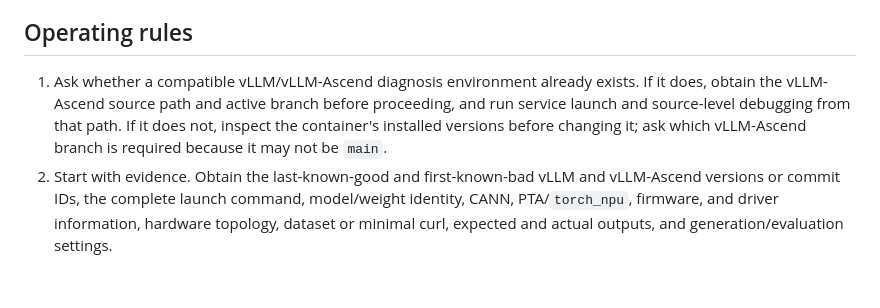
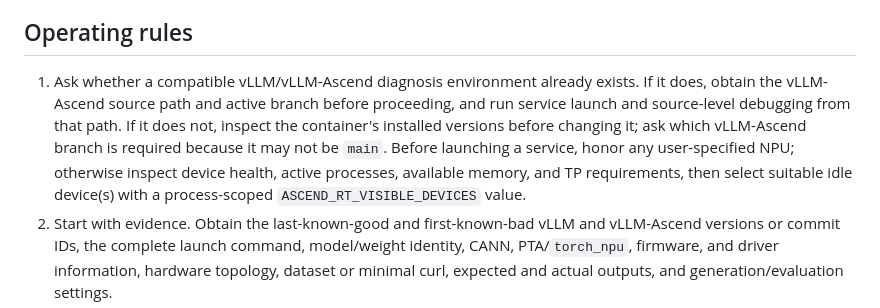
Before and after one commit to YangShuai52/infra-handbook, a Markdown page: Skills/ascend-310p-accuracy-troubleshooting/SKILL.md, the part around the change. GitHub-like rendering; blank space fills up the shorter version.

Commit message:
[Skills] 310P accuracy-troubleshooting SKILLs update2
Signed-off-by: YangShuai52 <shuaiyang047@163.com>

```diff
--- a/Skills/ascend-310p-accuracy-troubleshooting/SKILL.md
+++ b/Skills/ascend-310p-accuracy-troubleshooting/SKILL.md
@@ -16,7 +16,7 @@ Build an evidence-backed path from the reported accuracy symptom to the smallest
 
 ## Operating rules
 
-1. Ask whether a compatible vLLM/vLLM-Ascend diagnosis environment already exists. If it does, obtain the vLLM-Ascend source path and active branch before proceeding, and run service launch and source-level debugging from that path. If it does not, inspect the container's installed versions before changing it; ask which vLLM-Ascend branch is required because it may not be `main`.
+1. Ask whether a compatible vLLM/vLLM-Ascend diagnosis environment already exists. If it does, obtain the vLLM-Ascend source path and active branch before proceeding, and run service launch and source-level debugging from that path. If it does not, inspect the container's installed versions before changing it; ask which vLLM-Ascend branch is required because it may not be `main`. Before launching a service, honor any user-specified NPU; otherwise inspect device health, active processes, available memory, and TP requirements, then select suitable idle device(s) with a process-scoped `ASCEND_RT_VISIBLE_DEVICES` value.
 2. Start with evidence. Obtain the last-known-good and first-known-bad vLLM and vLLM-Ascend versions or commit IDs, the complete launch command, model/weight identity, CANN, PTA/`torch_npu`, firmware, and driver information, hardware topology, dataset or minimal curl, expected and actual outputs, and generation/evaluation settings.
 3. Reproduce before modifying code. First preserve the reported setup, then produce a deterministic minimal case. When the report is incomplete, try to express one known failing sample as a single curl request. If that curl reliably distinguishes good from bad, use it as the primary diagnosis and fix-acceptance criterion; run the complex accuracy suite after the minimal case passes.
 4. Before broad experimental localization, inspect the code changes between the supplied dates or commits and reason about which 310P paths could affect the symptom. Turn that analysis into explicit hypotheses and discriminating tests; static inspection prioritizes experiments but does not prove root cause.
```
Also changed, not shown: 1 other file.
